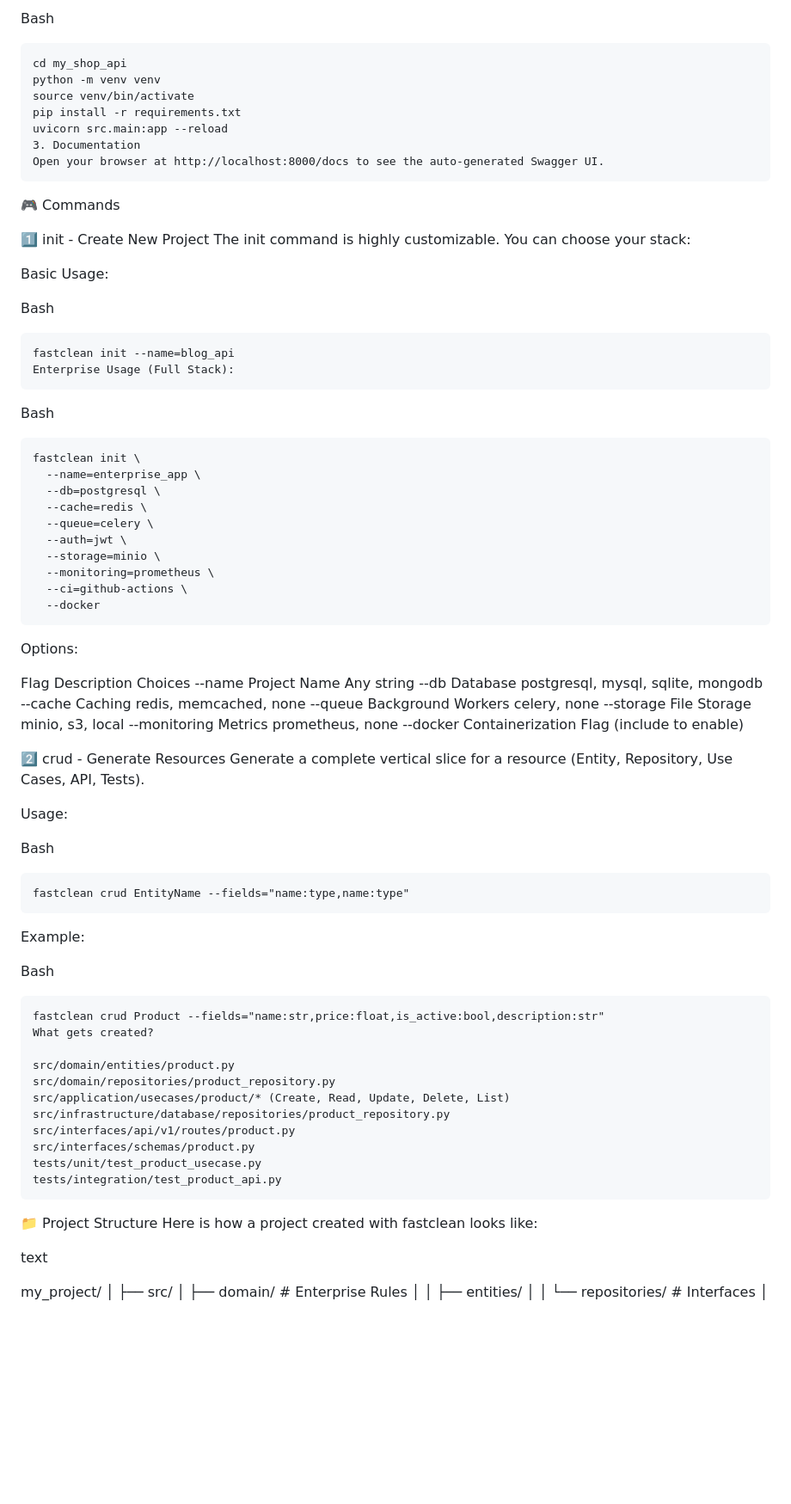
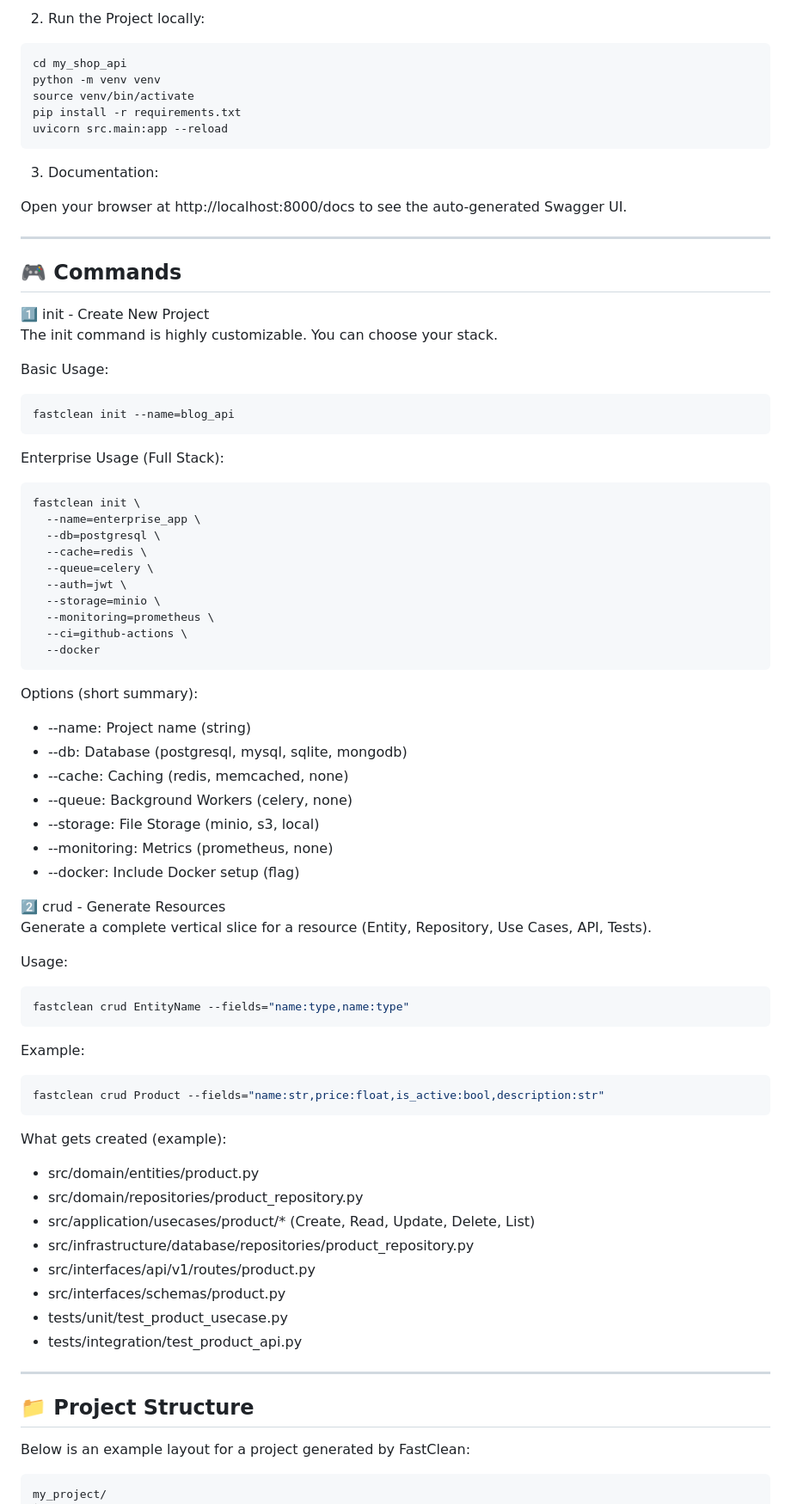
Before and after one commit to Amirrdoustdar/fastclean, a Markdown page: README.md, the part around one of its changes. Shown at 86% size. Drawn GitHub-style; blank space fills up the shorter version.

````diff
--- a/README.md
+++ b/README.md
@@ -91,28 +97,34 @@ fastclean init --name=my_shop_api --db=postgresql --docker
 
-  Bash
-  ```
-  cd my_shop_api
-  python -m venv venv
-  source venv/bin/activate
-  pip install -r requirements.txt
-  uvicorn src.main:app --reload
-  3. Documentation
-  Open your browser at http://localhost:8000/docs to see the auto-generated Swagger UI.
-  ```
-🎮 Commands
+2. Run the Project locally:
 
-  1️⃣ init - Create New Project
-    The init command is highly customizable. You can choose your stack:
+```bash
+cd my_shop_api
+python -m venv venv
+source venv/bin/activate
+pip install -r requirements.txt
+uvicorn src.main:app --reload
+```
+
+3. Documentation:
+
+Open your browser at http://localhost:8000/docs to see the auto-generated Swagger UI.
+
+---
+
+## 🎮 Commands
+
+1️⃣ init - Create New Project
+The init command is highly customizable. You can choose your stack.
 
 Basic Usage:
 
-Bash
+```bash
+fastclean init --name=blog_api
 ```
-fastclean init --name=blog_api
+
 Enterprise Usage (Full Stack):
-```
-Bash
-```
+
+```bash
 fastclean init \
   --name=enterprise_app \
   --db=postgresql \
@@ -124,47 +136,50 @@ fastclean init \
   --ci=github-actions \
   --docker
 ```
-Options:
 
-Flag	Description	Choices
---name	Project Name	Any string
---db	Database	postgresql, mysql, sqlite, mongodb
---cache	Caching	redis, memcached, none
---queue	Background Workers	celery, none
---storage	File Storage	minio, s3, local
---monitoring	Metrics	prometheus, none
---docker	Containerization	Flag (include to enable)
+Options (short summary):
+
+- --name: Project name (string)
+- --db: Database (postgresql, mysql, sqlite, mongodb)
+- --cache: Caching (redis, memcached, none)
+- --queue: Background Workers (celery, none)
+- --storage: File Storage (minio, s3, local)
+- --monitoring: Metrics (prometheus, none)
+- --docker: Include Docker setup (flag)
 
 2️⃣ crud - Generate Resources
 Generate a complete vertical slice for a resource (Entity, Repository, Use Cases, API, Tests).
 
 Usage:
 
-Bash
-```
+```bash
 fastclean crud EntityName --fields="name:type,name:type"
 ```
+
 Example:
 
-Bash
+```bash
+fastclean crud Product --fields="name:str,price:float,is_active:bool,description:str"
 ```
-fastclean crud Product --fields="name:str,price:float,is_active:bool,description:str"
-What gets created?
 
-src/domain/entities/product.py
-src/domain/repositories/product_repository.py
-src/application/usecases/product/* (Create, Read, Update, Delete, List)
-src/infrastructure/database/repositories/product_repository.py
-src/interfaces/api/v1/routes/product.py
-src/interfaces/schemas/product.py
-tests/unit/test_product_usecase.py
-tests/integration/test_product_api.py
-```
-📁 Project Structure
-Here is how a project created with fastclean looks like:
+What gets created (example):
 
-text
+- src/domain/entities/product.py
+- src/domain/repositories/product_repository.py
+- src/application/usecases/product/* (Create, Read, Update, Delete, List)
+- src/infrastructure/database/repositories/product_repository.py
+- src/interfaces/api/v1/routes/product.py
+- src/interfaces/schemas/product.py
+- tests/unit/test_product_usecase.py
+- tests/integration/test_product_api.py
 
+---
+
+## 📁 Project Structure
+
+Below is an example layout for a project generated by FastClean:
+
+```text
 my_project/
 │
 ├── src/
````
Also changed, not shown: other parts of README.md (+66 -47 lines).
